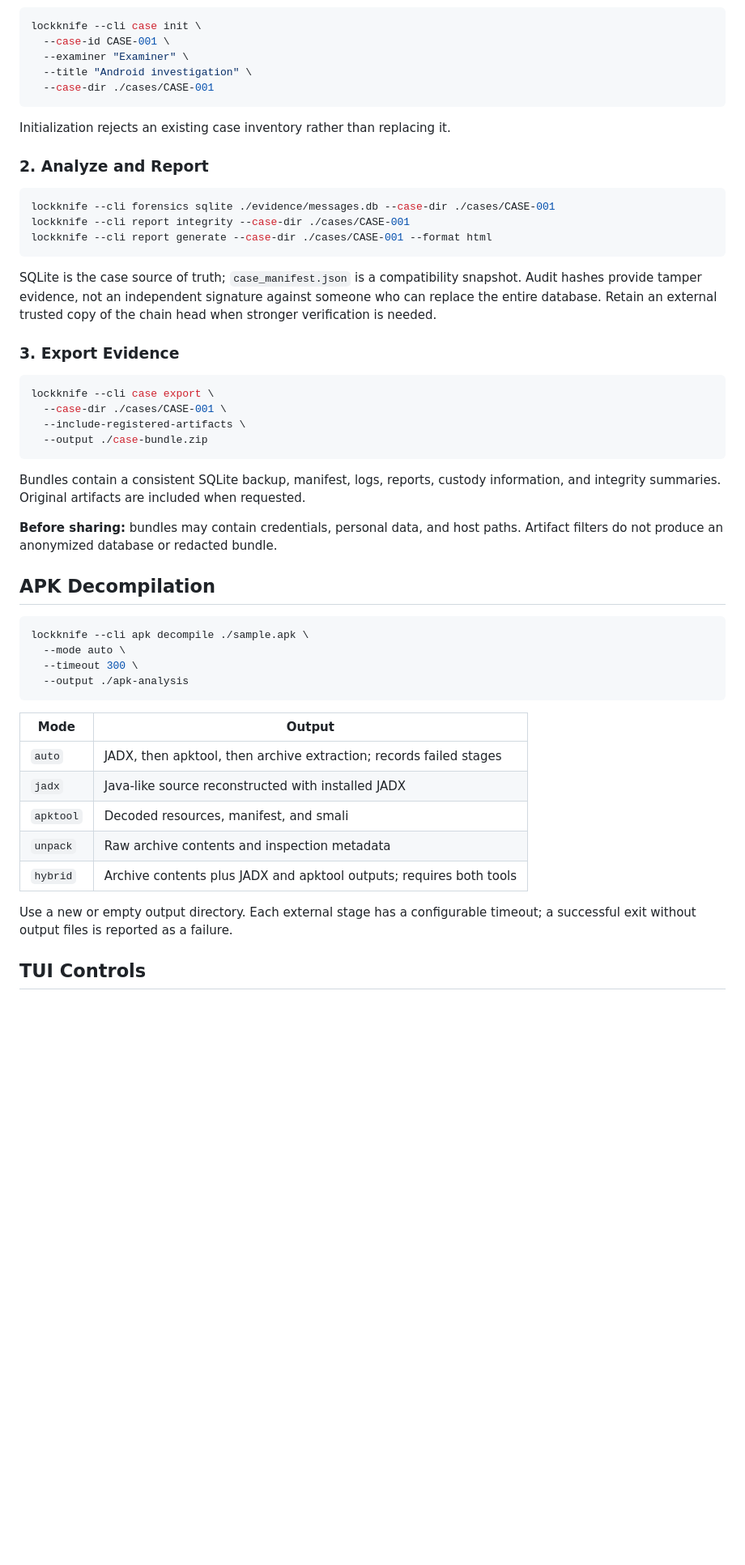
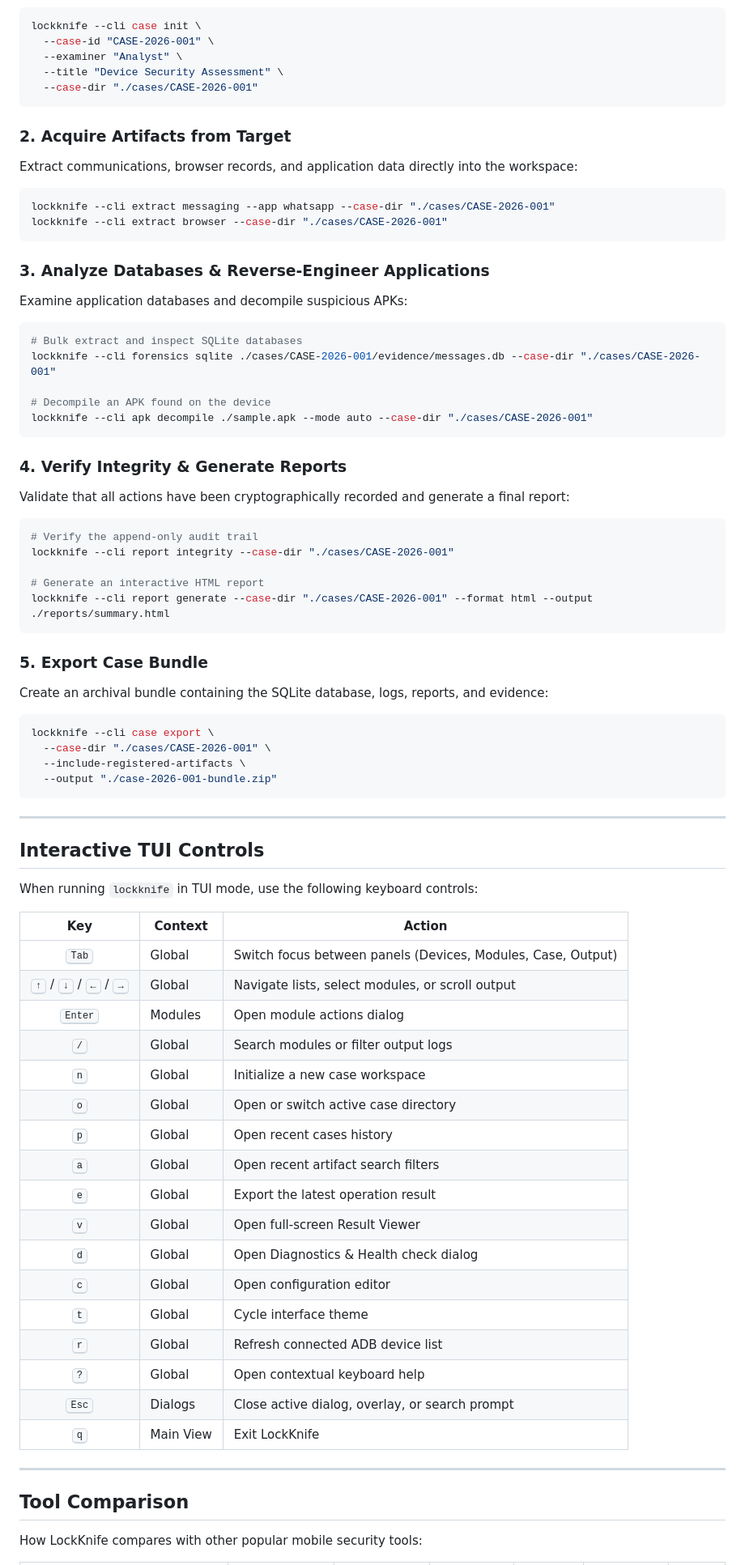
Before and after one commit to ImKKingshuk/LockKnife, a Markdown page: README.md, the part around one of its changes. Shown at 81% size. Rendered like a GitHub page; blank space fills up the shorter version.

Commit message:
docs: update README with comprehensive installation and feature guides

````diff
--- a/README.md
+++ b/README.md
@@ -311,61 +355,85 @@ Inspect command help and capability status before relying on a research workflow
 
 ```bash
 lockknife --cli case init \
-  --case-id CASE-001 \
-  --examiner "Examiner" \
-  --title "Android investigation" \
-  --case-dir ./cases/CASE-001
+  --case-id "CASE-2026-001" \
+  --examiner "Analyst" \
+  --title "Device Security Assessment" \
+  --case-dir "./cases/CASE-2026-001"
 ```
 
-Initialization rejects an existing case inventory rather than replacing it.
+### 2. Acquire Artifacts from Target
 
-### 2. Analyze and Report
+Extract communications, browser records, and application data directly into the workspace:
 
 ```bash
-lockknife --cli forensics sqlite ./evidence/messages.db --case-dir ./cases/CASE-001
-lockknife --cli report integrity --case-dir ./cases/CASE-001
-lockknife --cli report generate --case-dir ./cases/CASE-001 --format html
+lockknife --cli extract messaging --app whatsapp --case-dir "./cases/CASE-2026-001"
+lockknife --cli extract browser --case-dir "./cases/CASE-2026-001"
 ```
 
-SQLite is the case source of truth; `case_manifest.json` is a compatibility snapshot.
-Audit hashes provide tamper evidence, not an independent signature against someone
-who can replace the entire database. Retain an external trusted copy of the chain
-head when stronger verification is needed.
+### 3. Analyze Databases & Reverse-Engineer Applications
 
-### 3. Export Evidence
+Examine application databases and decompile suspicious APKs:
+
+```bash
+# Bulk extract and inspect SQLite databases
+lockknife --cli forensics sqlite ./cases/CASE-2026-001/evidence/messages.db --case-dir "./cases/CASE-2026-001"
+
+# Decompile an APK found on the device
+lockknife --cli apk decompile ./sample.apk --mode auto --case-dir "./cases/CASE-2026-001"
+```
+
+### 4. Verify Integrity & Generate Reports
+
+Validate that all actions have been cryptographically recorded and generate a final report:
+
+```bash
+# Verify the append-only audit trail
+lockknife --cli report integrity --case-dir "./cases/CASE-2026-001"
+
+# Generate an interactive HTML report
+lockknife --cli report generate --case-dir "./cases/CASE-2026-001" --format html --output ./reports/summary.html
+```
+
+### 5. Export Case Bundle
+
+Create an archival bundle containing the SQLite database, logs, reports, and evidence:
 
 ```bash
 lockknife --cli case export \
-  --case-dir ./cases/CASE-001 \
+  --case-dir "./cases/CASE-2026-001" \
   --include-registered-artifacts \
-  --output ./case-bundle.zip
+  --output "./case-2026-001-bundle.zip"
 ```
 
-Bundles contain a consistent SQLite backup, manifest, logs, reports, custody
-information, and integrity summaries. Original artifacts are included when requested.
+---
 
-**Before sharing:** bundles may contain credentials, personal data, and host paths.
-Artifact filters do not produce an anonymized database or redacted bundle.
+## Interactive TUI Controls
 
-## APK Decompilation
+When running `lockknife` in TUI mode, use the following keyboard controls:
 
-```bash
-lockknife --cli apk decompile ./sample.apk \
-  --mode auto \
-  --timeout 300 \
-  --output ./apk-analysis
-```
+| Key | Context | Action |
+|:---:|---------|--------|
+| <kbd>Tab</kbd> | Global | Switch focus between panels (Devices, Modules, Case, Output) |
+| <kbd>↑</kbd> / <kbd>↓</kbd> / <kbd>←</kbd> / <kbd>→</kbd> | Global | Navigate lists, select modules, or scroll output |
+| <kbd>Enter</kbd> | Modules | Open module actions dialog |
+| <kbd>/</kbd> | Global | Search modules or filter output logs |
+| <kbd>n</kbd> | Global | Initialize a new case workspace |
+| <kbd>o</kbd> | Global | Open or switch active case directory |
+| <kbd>p</kbd> | Global | Open recent cases history |
+| <kbd>a</kbd> | Global | Open recent artifact search filters |
+| <kbd>e</kbd> | Global | Export the latest operation result |
+| <kbd>v</kbd> | Global | Open full-screen Result Viewer |
+| <kbd>d</kbd> | Global | Open Diagnostics & Health check dialog |
+| <kbd>c</kbd> | Global | Open configuration editor |
+| <kbd>t</kbd> | Global | Cycle interface theme |
+| <kbd>r</kbd> | Global | Refresh connected ADB device list |
+| <kbd>?</kbd> | Global | Open contextual keyboard help |
+| <kbd>Esc</kbd> | Dialogs | Close active dialog, overlay, or search prompt |
+| <kbd>q</kbd> | Main View | Exit LockKnife |
 
-| Mode | Output |
-|------|--------|
-| `auto` | JADX, then apktool, then archive extraction; records failed stages |
-| `jadx` | Java-like source reconstructed with installed JADX |
-| `apktool` | Decoded resources, manifest, and smali |
-| `unpack` | Raw archive contents and inspection metadata |
-| `hybrid` | Archive contents plus JADX and apktool outputs; requires both tools |
+---
 
-Use a new or empty output directory. Each external stage has a configurable
-timeout; a successful exit without output files is reported as a failure.
+## Tool Comparison
 
-## TUI Controls
+How LockKnife compares with other popular mobile security tools:
 
````
Also changed, not shown: other parts of README.md (+335 -276 lines).
